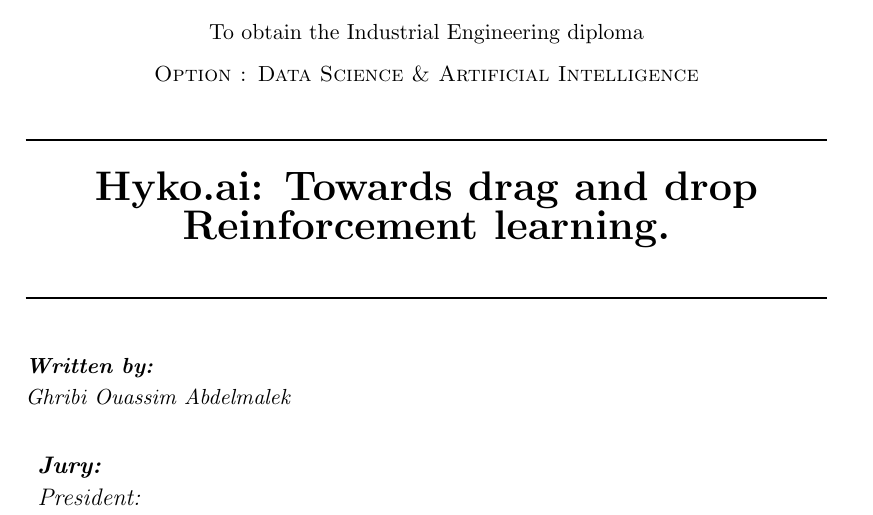
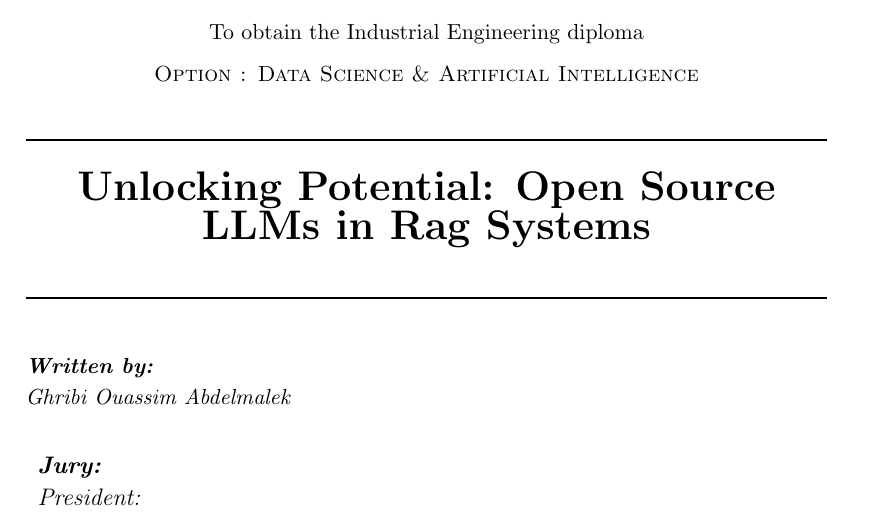
Before and after one commit to strlrd-29/eosp, a LaTeX thesis (main.tex, which reads title/title.tex): part of page 1 of 14, cut so that both start at the same text. Compiled offline with pdfLaTeX.

Commit message:
updated thesis title

```diff
--- a/title/title.tex
+++ b/title/title.tex
@@ -41,7 +41,7 @@
     \begin{bfseries}
         \rule{\linewidth}{1pt} \\
         \vspace{5mm}
-        \noindent{\huge Hyko.ai: Towards drag and drop Reinforcement learning.} \\
+        \noindent{\huge Unlocking Potential: Open Source LLMs in Rag Systems} \\
         \vspace{5mm}
         \rule{\linewidth}{1pt}
     \end{bfseries}
```
